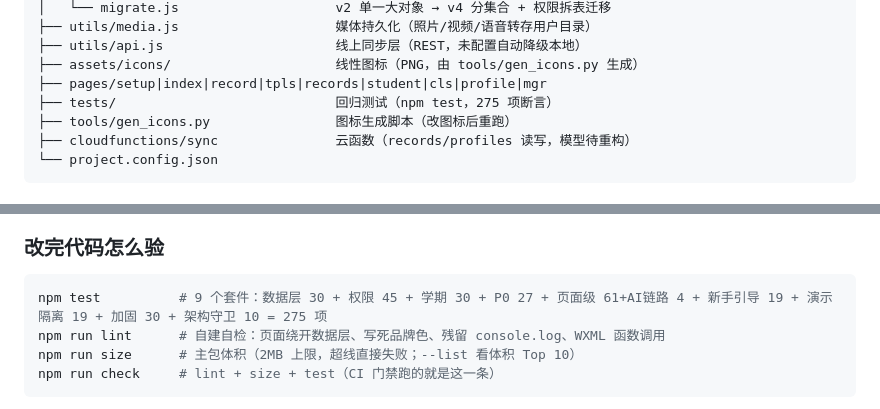
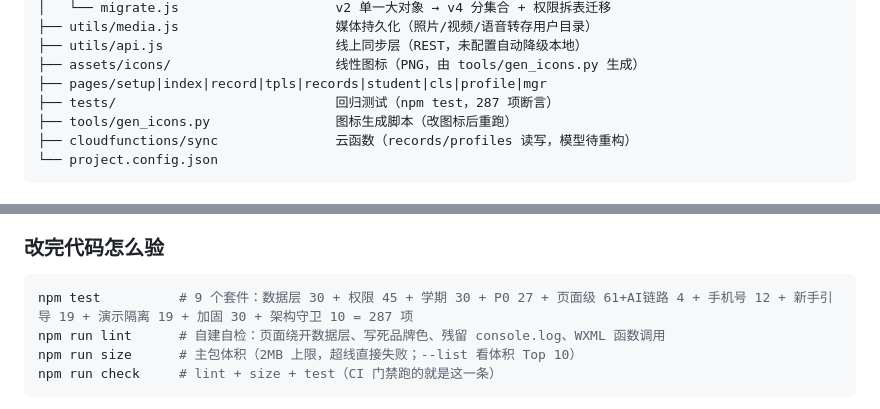
Before and after one commit to zhouyushen123/chengguo-miniprogram, a Markdown page: README.md, 2 parts joined by grey strips. Drawn GitHub-style.

````diff
--- a/README.md
+++ b/README.md
@@ -63,7 +63,7 @@
 ├── utils/api.js                      线上同步层（REST，未配置自动降级本地）
 ├── assets/icons/                     线性图标（PNG，由 tools/gen_icons.py 生成）
 ├── pages/setup|index|record|tpls|records|student|cls|profile|mgr
-├── tests/                            回归测试（npm test，275 项断言）
+├── tests/                            回归测试（npm test，287 项断言）
 ├── tools/gen_icons.py                图标生成脚本（改图标后重跑）
 ├── cloudfunctions/sync               云函数（records/profiles 读写，模型待重构）
 └── project.config.json
@@ -80,7 +80,7 @@
 ### 改完代码怎么验
 
 ```bash
-npm test          # 9 个套件：数据层 30 + 权限 45 + 学期 30 + P0 27 + 页面级 61+AI链路 4 + 新手引导 19 + 演示隔离 19 + 加固 30 + 架构守卫 10 = 275 项
+npm test          # 9 个套件：数据层 30 + 权限 45 + 学期 30 + P0 27 + 页面级 61+AI链路 4 + 手机号 12 + 新手引导 19 + 演示隔离 19 + 加固 30 + 架构守卫 10 = 287 项
 npm run lint      # 自建自检：页面绕开数据层、写死品牌色、残留 console.log、WXML 函数调用
 npm run size      # 主包体积（2MB 上限，超线直接失败；--list 看体积 Top 10）
 npm run check     # lint + size + test（CI 门禁跑的就是这一条）
````
Also changed, not shown: docs/handoff.md (+2 -2 lines).
